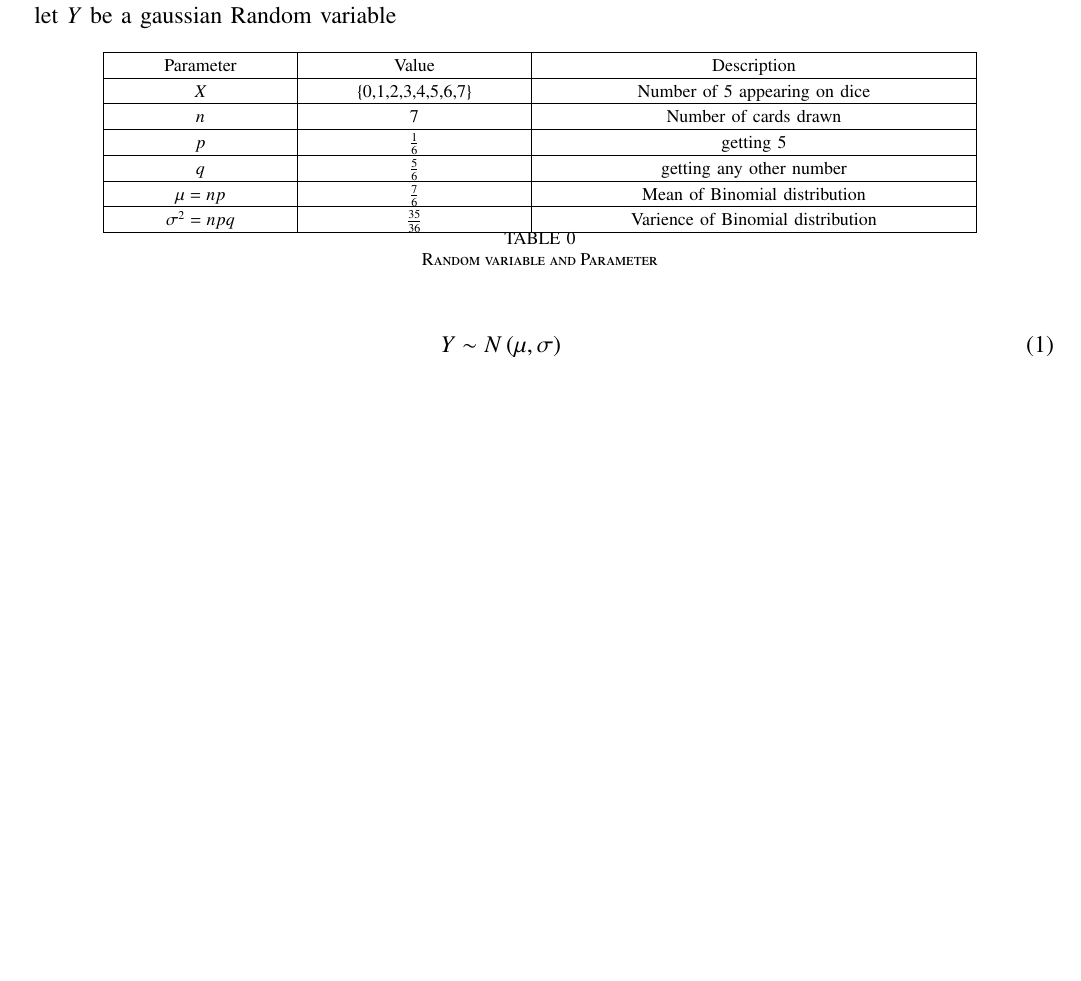
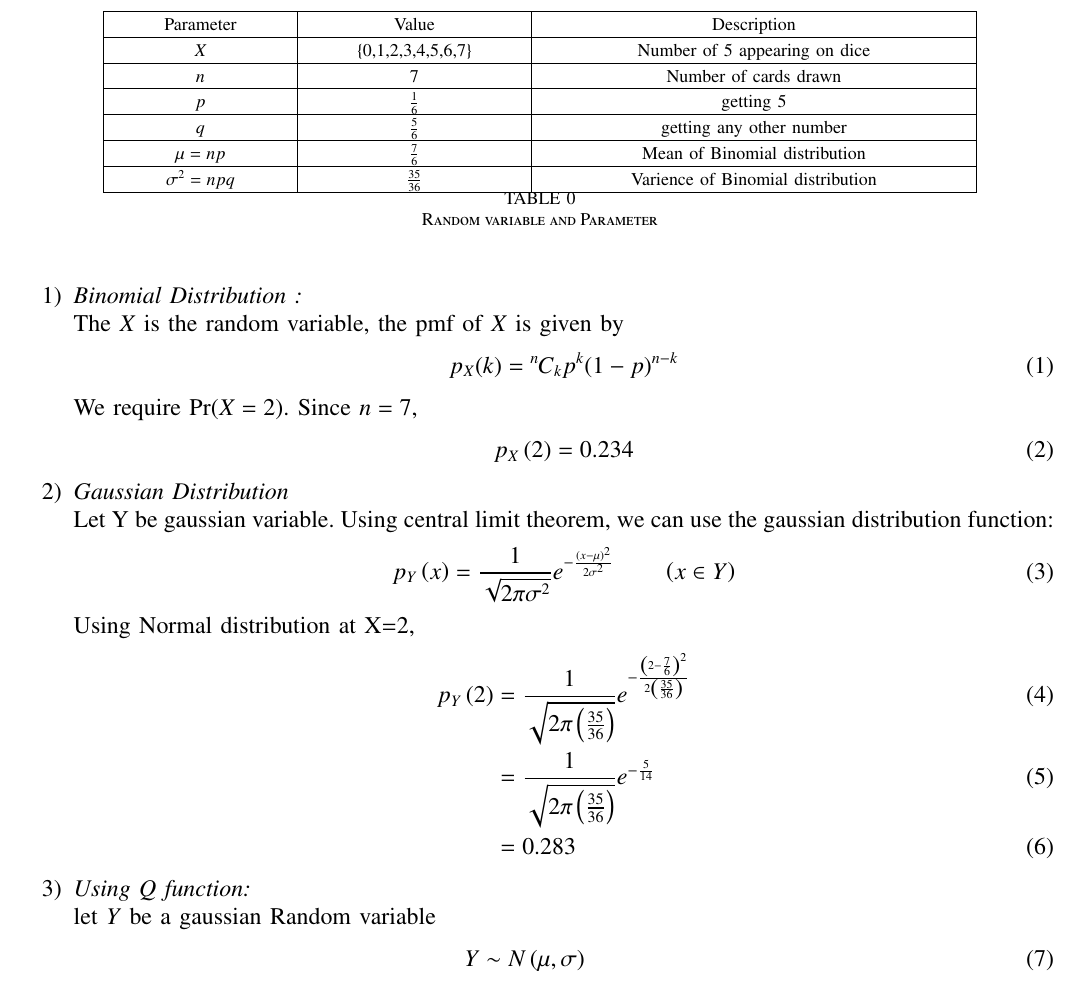
Before and after one commit to RajeevKumar2004/9.3.13, a LaTeX paper (13/prob.tex): part of page 1 of 2 before the commit and part of page 1 of 3 after it, cut so that both start at the same text, the shorter picture padded with empty space. Compiled offline with pdfLaTeX.

Commit message:
Add files via upload

```diff
--- a/13/prob.tex
+++ b/13/prob.tex
@@ -217,6 +217,28 @@ Find the probability of getting 5 twice in 7 throws of a dice.\\
 	\caption{Random variable and Parameter}
 	\label{tab:gausstab2_9.3.3}
 \end{table}
+\begin{enumerate}
+   \item{ \em{Binomial Distribution :}}\\The $X$ is the random variable, the pmf of $X$ is given by
+    \begin{align}
+p_X(k)&=\comb{n}{k}p^k(1-p)^{n-k}
+\end{align}
+  We require $\Pr(X = 2)$. Since $n = 7$,
+             \begin{align}
+                p_X\brak{2} &= 0.234
+             \end{align}
+
+             \item{ \em{Gaussian Distribution}}\\
+             Let Y be gaussian variable. Using central limit theorem, we can use the gaussian distribution function:
+\begin{align}
+p_Y\brak{x} &= \frac{1}{\sqrt{2\pi{\sigma}^2}} e^{-\frac{\brak{x-\mu}^2}{2{\sigma}^2}}\label{9.3.21.a} \qquad \brak{x \in Y}
+\end{align}
+Using Normal distribution at X=2,
+\begin{align}
+p_Y\brak{2} &= \frac{1}{\sqrt{2\pi \brak{\frac{35}{36}}}} e^{-\frac{\brak{2-\frac{7}{6}}^2}{2 \brak{\frac{35}{36}}}}\label{9.3.21.b} \\
+&= \frac{1}{\sqrt{2\pi \brak{\frac{35}{36}}}} e^{-\frac{5}{14}}\\
+&=0.283
+\end{align}
+\item {\em{Using Q function:}}\\
 let $Y$ be a gaussian Random variable
 \begin{align}
 	Y &\sim N\brak{\mu,\sigma}\\
```
Also changed, not shown: 13/prob.pdf, 13/prob.tex (2 more changed lines), 2 other files.
